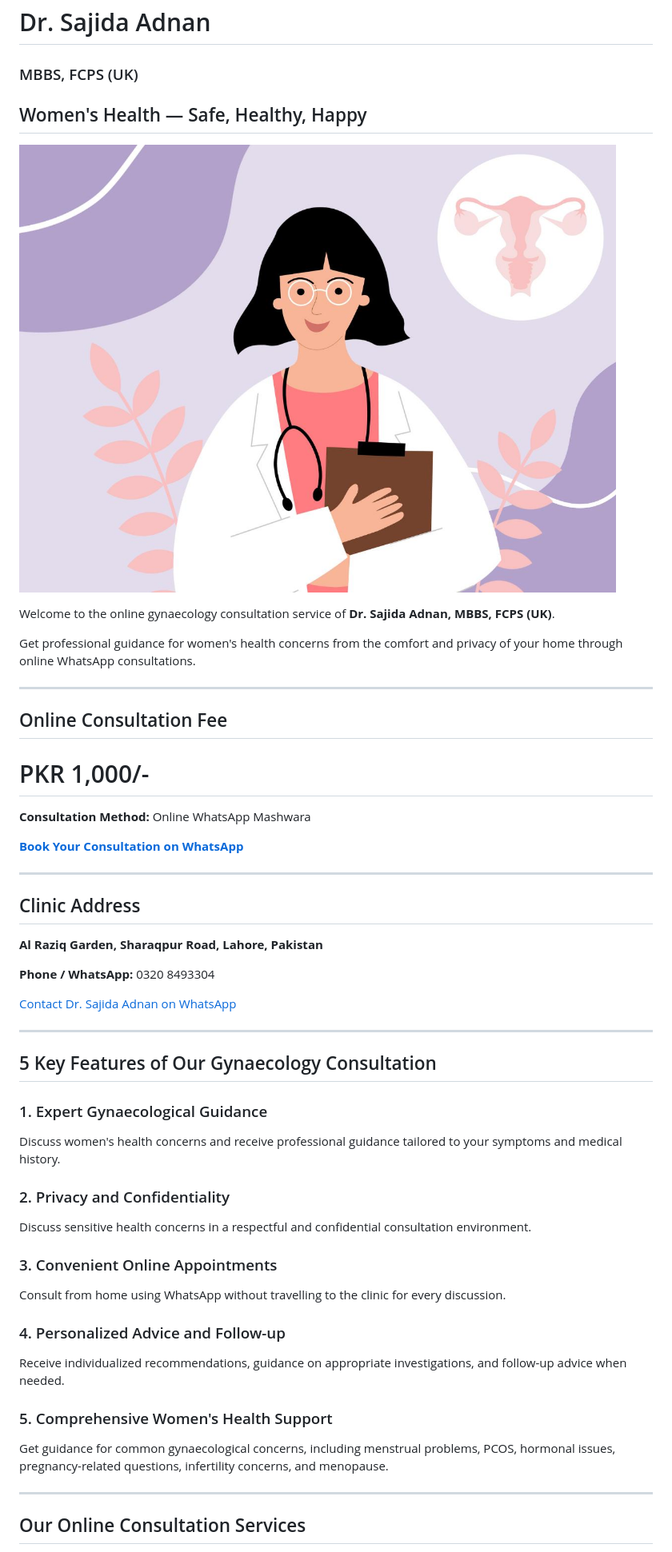
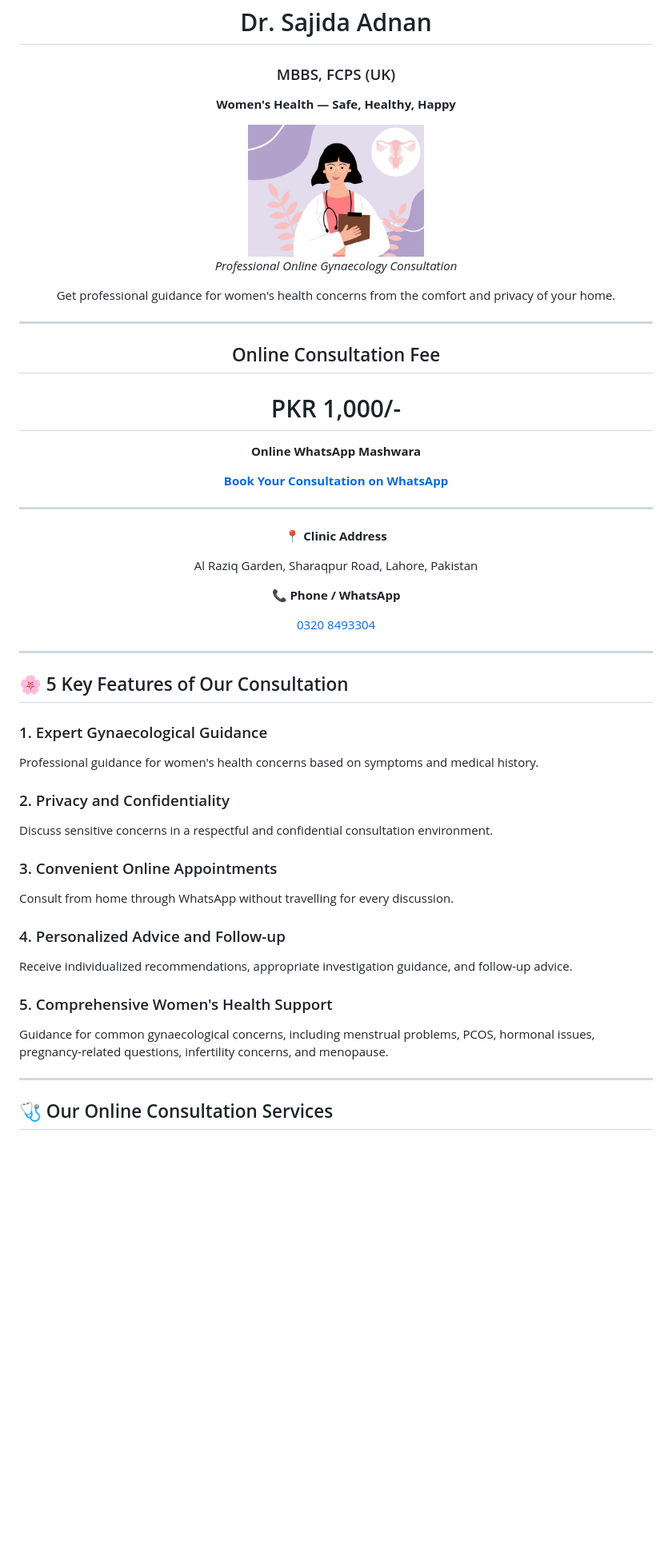
Before and after one commit to sajidaadnan377/sajidagynaecology, a Markdown page: README.md, the part around one of its changes. Shown at 80% size. Rendered like a GitHub page; blank space fills up the shorter version.

```diff
--- a/README.md
+++ b/README.md
@@ -1,16 +3,14 @@
 
 # Dr. Sajida Adnan
 ### MBBS, FCPS (UK)
-## Women's Health — Safe, Healthy, Happy
 
-![Gynaecology Consultation](images/gynaecology-consultation.png)
+**Women's Health — Safe, Healthy, Happy**
 
-Welcome to the online gynaecology consultation service of
-**Dr. Sajida Adnan, MBBS, FCPS (UK)**.
+<img src="images/gynaecology-consultation.png" alt="Gynaecology Consultation" width="220">
 
-Get professional guidance for women's health concerns from
-the comfort and privacy of your home through online WhatsApp
-consultations.
+*Professional Online Gynaecology Consultation*
+
+Get professional guidance for women's health concerns from the comfort and privacy of your home.
 
 ---
 
@@ -18,5 +18,5 @@ consultations.
 
 # PKR 1,000/-
 
-**Consultation Method:** Online WhatsApp Mashwara
+**Online WhatsApp Mashwara**
 
@@ -24,40 +24,36 @@ consultations.
 
 ---
 
-## Clinic Address
+📍 **Clinic Address**
 
-**Al Raziq Garden, Sharaqpur Road, Lahore, Pakistan**
+Al Raziq Garden, Sharaqpur Road, Lahore, Pakistan
 
-**Phone / WhatsApp:** 0320 8493304
+📞 **Phone / WhatsApp**
 
-[Contact Dr. Sajida Adnan on WhatsApp](https://wa.me/923208493304)
+[0320 8493304](https://wa.me/923208493304)
+
+</div>
 
 ---
 
-## 5 Key Features of Our Gynaecology Consultation
+## 🌸 5 Key Features of Our Consultation
 
 ### 1. Expert Gynaecological Guidance
-Discuss women's health concerns and receive professional
-guidance tailored to your symptoms and medical history.
+Professional guidance for women's health concerns based on symptoms and medical history.
 
 ### 2. Privacy and Confidentiality
-Discuss sensitive health concerns in a respectful and
-confidential consultation environment.
+Discuss sensitive concerns in a respectful and confidential consultation environment.
 
 ### 3. Convenient Online Appointments
-Consult from home using WhatsApp without travelling to
-the clinic for every discussion.
+Consult from home through WhatsApp without travelling for every discussion.
 
 ### 4. Personalized Advice and Follow-up
-Receive individualized recommendations, guidance on
-appropriate investigations, and follow-up advice when needed.
+Receive individualized recommendations, appropriate investigation guidance, and follow-up advice.
 
 ### 5. Comprehensive Women's Health Support
-Get guidance for common gynaecological concerns, including
-menstrual problems, PCOS, hormonal issues, pregnancy-related
-questions, infertility concerns, and menopause.
+Guidance for common gynaecological concerns, including menstrual problems, PCOS, hormonal issues, pregnancy-related questions, infertility concerns, and menopause.
 
 ---
 
-## Our Online Consultation Services
+## 🩺 Our Online Consultation Services
 
```
Also changed, not shown: other parts of README.md (+33 -30 lines).
